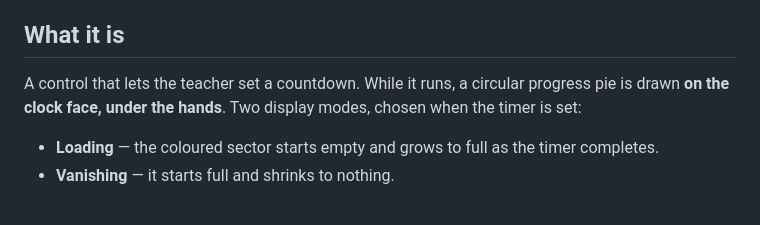
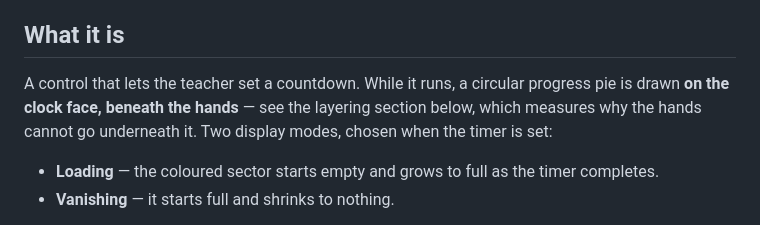
Before and after one commit to BenSeymourODB/clock-face-schedule, a Markdown page: docs/brainstorms/2026-08-17-class-timer.md, the part around one of its changes. Drawn GitHub-style.

```diff
--- a/docs/brainstorms/2026-08-17-class-timer.md
+++ b/docs/brainstorms/2026-08-17-class-timer.md
@@ -5,7 +5,8 @@
 ## What it is
 
 A control that lets the teacher set a countdown. While it runs, a circular progress pie is drawn
-**on the clock face, under the hands**. Two display modes, chosen when the timer is set:
+**on the clock face, beneath the hands** — see the layering section below, which measures why the
+hands cannot go underneath it. Two display modes, chosen when the timer is set:
 
 - **Loading** — the coloured sector starts empty and grows to full as the timer completes.
 - **Vanishing** — it starts full and shrinks to nothing.
```
Also changed, not shown: other parts of docs/brainstorms/2026-08-17-class-timer.md (+57 -1 lines).
